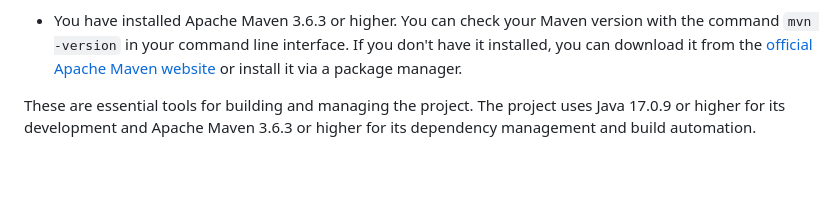
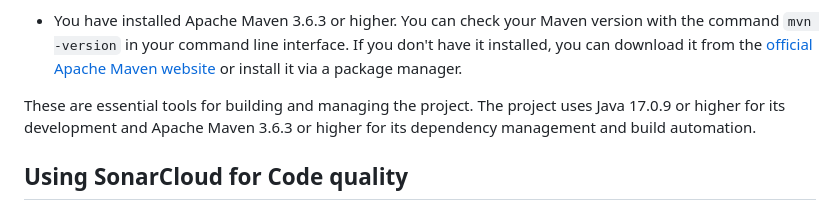
Before and after one commit to my-virtual-hub/omni-domain, a Markdown page: README.md, the part around one of its changes. GitHub-like rendering; blank space fills up the shorter version.

Commit message:
Include Sonar Cloud Informations

```diff
--- a/README.md
+++ b/README.md
@@ -66,4 +66,5 @@ Before you begin, ensure you have met the following requirements:
 
 These are essential tools for building and managing the project. The project uses Java 17.0.9 or higher for its development and Apache Maven 3.6.3 or higher for its dependency management and build automation.
 
+## Using SonarCloud for Code quality
 
```
Also changed, not shown: other parts of README.md (+9 -3 lines).
